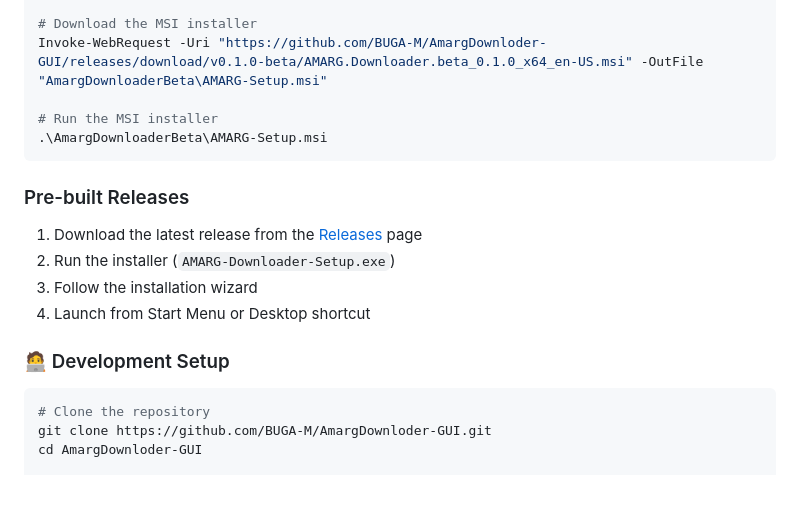
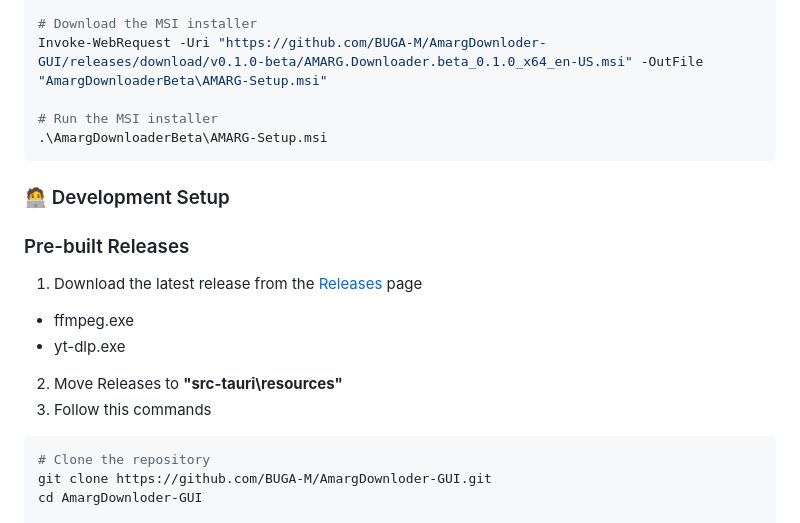
Before and after one commit to BUGA-M/AmargDownloader-GUI, a Markdown page: README.md, the part around the change. Rendered like a GitHub page; folded sections open; blank space fills up the shorter version.

````diff
--- a/README.md
+++ b/README.md
@@ -117,15 +117,16 @@ Invoke-WebRequest -Uri "https://github.com/BUGA-M/AmargDownloder-GUI/releases/do
 ```
 </details>
 
+### 🧑‍💻 Development Setup
+
 ### Pre-built Releases
 1. Download the latest release from the [Releases](https://github.com/BUGA-M/AmargDownloder-GUI/releases/tag/resources) page
-2. Run the installer (`AMARG-Downloader-Setup.exe`)
-3. Follow the installation wizard
-4. Launch from Start Menu or Desktop shortcut
+- ffmpeg.exe
+- yt-dlp.exe
 
+2. Move Releases to  **"src-tauri\resources"**
+3. Follow this commands
 
-
-### 🧑‍💻 Development Setup
 ```bash
 # Clone the repository
 git clone https://github.com/BUGA-M/AmargDownloder-GUI.git
````
